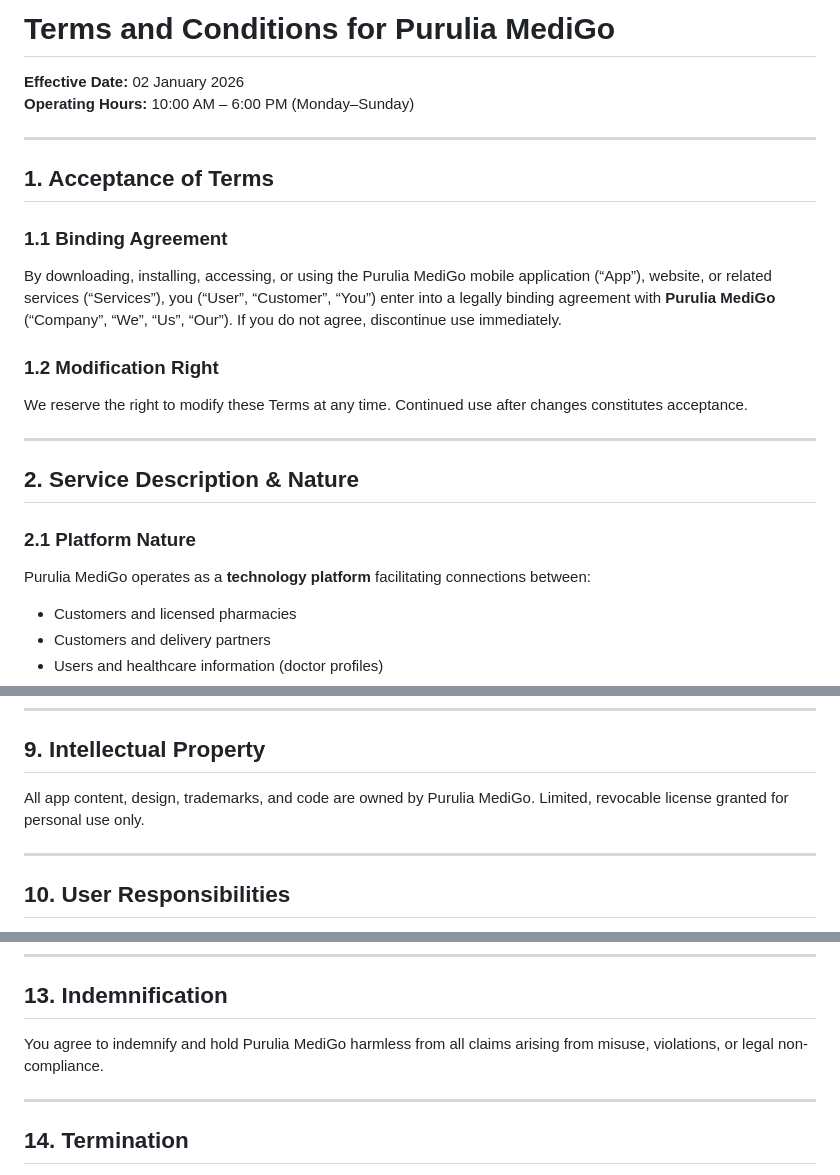
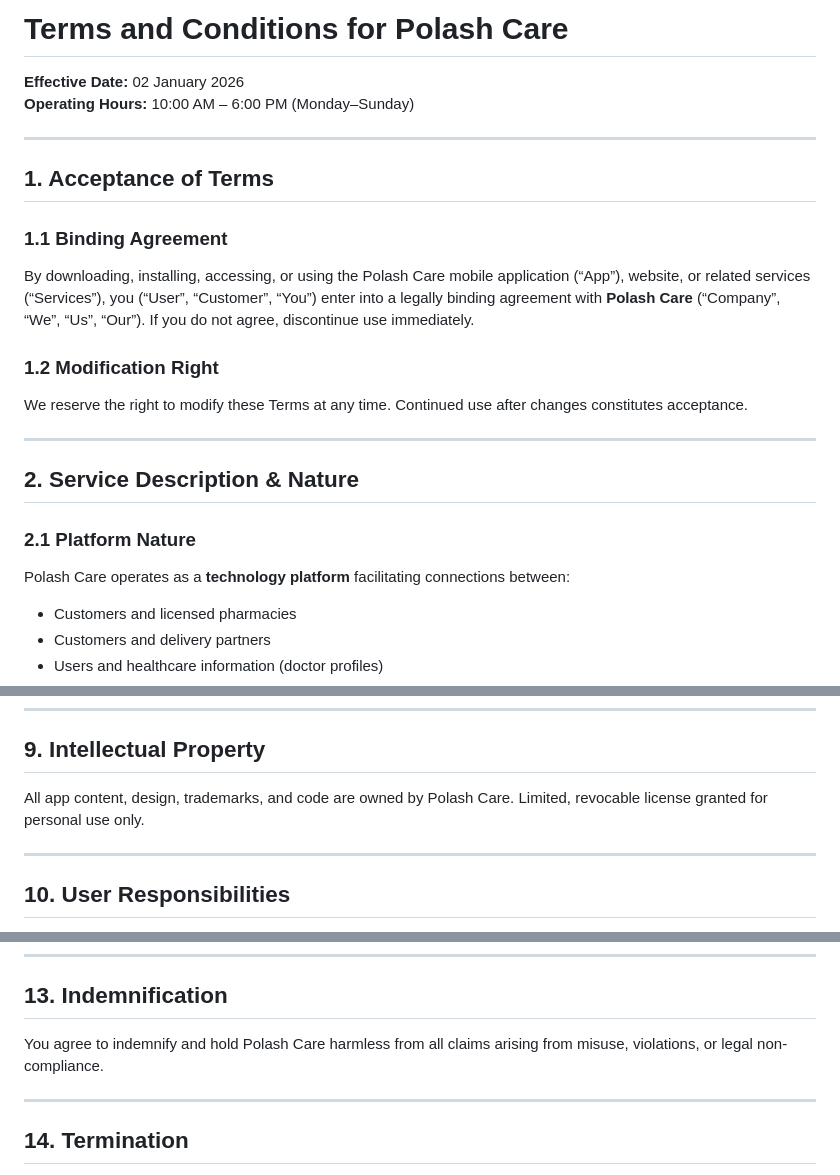
Before and after one commit to RampadaMatrix/Purulia-MedExpress-legal, a Markdown page: terms-and-conditions.md, 3 parts joined by grey strips. GitHub-like rendering.

Commit message:
Update terms and conditions for Polash Care

```diff
--- a/terms-and-conditions.md
+++ b/terms-and-conditions.md
@@ -1,4 +1,4 @@
-# Terms and Conditions for Purulia MediGo
+# Terms and Conditions for Polash Care
 
 **Effective Date:** 02 January 2026
 **Operating Hours:** 10:00 AM – 6:00 PM (Monday–Sunday)
@@ -8,7 +8,7 @@
 ## 1. Acceptance of Terms
 
 ### 1.1 Binding Agreement
-By downloading, installing, accessing, or using the Purulia MediGo mobile application (“App”), website, or related services (“Services”), you (“User”, “Customer”, “You”) enter into a legally binding agreement with **Purulia MediGo** (“Company”, “We”, “Us”, “Our”). If you do not agree, discontinue use immediately.
+By downloading, installing, accessing, or using the Polash Care mobile application (“App”), website, or related services (“Services”), you (“User”, “Customer”, “You”) enter into a legally binding agreement with **Polash Care** (“Company”, “We”, “Us”, “Our”). If you do not agree, discontinue use immediately.
 
 ### 1.2 Modification Right
 We reserve the right to modify these Terms at any time. Continued use after changes constitutes acceptance.
@@ -18,7 +18,7 @@ We reserve the right to modify these Terms at any time. Continued use after chan
 ## 2. Service Description & Nature
 
 ### 2.1 Platform Nature
-Purulia MediGo operates as a **technology platform** facilitating connections between:
+Polash Care operates as a **technology platform** facilitating connections between:
 - Customers and licensed pharmacies
 - Customers and delivery partners
 - Users and healthcare information (doctor profiles)
@@ -173,7 +173,7 @@ Prescription medicines require a **valid original prescription** from a register
 
 ## 9. Intellectual Property
 
-All app content, design, trademarks, and code are owned by Purulia MediGo. Limited, revocable license granted for personal use only.
+All app content, design, trademarks, and code are owned by Polash Care. Limited, revocable license granted for personal use only.
 
 ---
 
@@ -213,7 +213,7 @@ Maximum liability limited to **₹1000 or last month’s payment**, whichever is
 
 ## 13. Indemnification
 
-You agree to indemnify and hold Purulia MediGo harmless from all claims arising from misuse, violations, or legal non-compliance.
+You agree to indemnify and hold Polash Care harmless from all claims arising from misuse, violations, or legal non-compliance.
 
 ---
 
```
Also changed, not shown: other parts of terms-and-conditions.md (+1 -1 lines).
